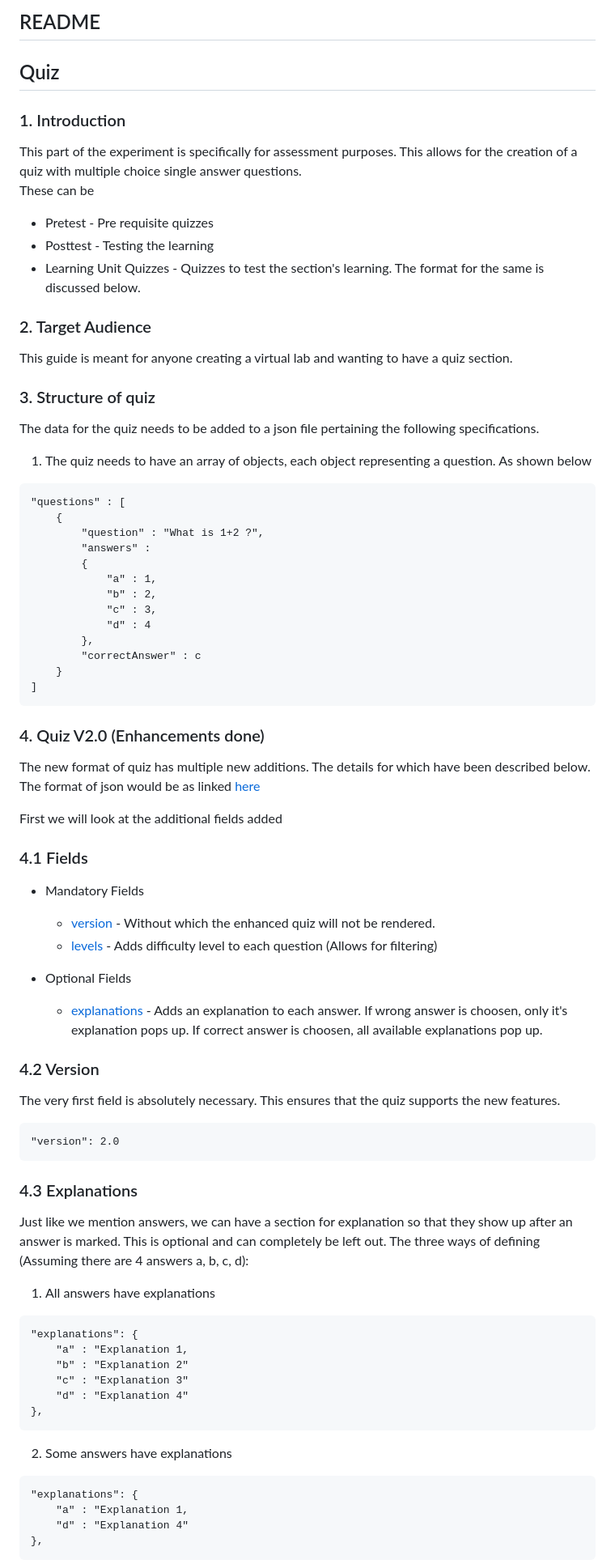
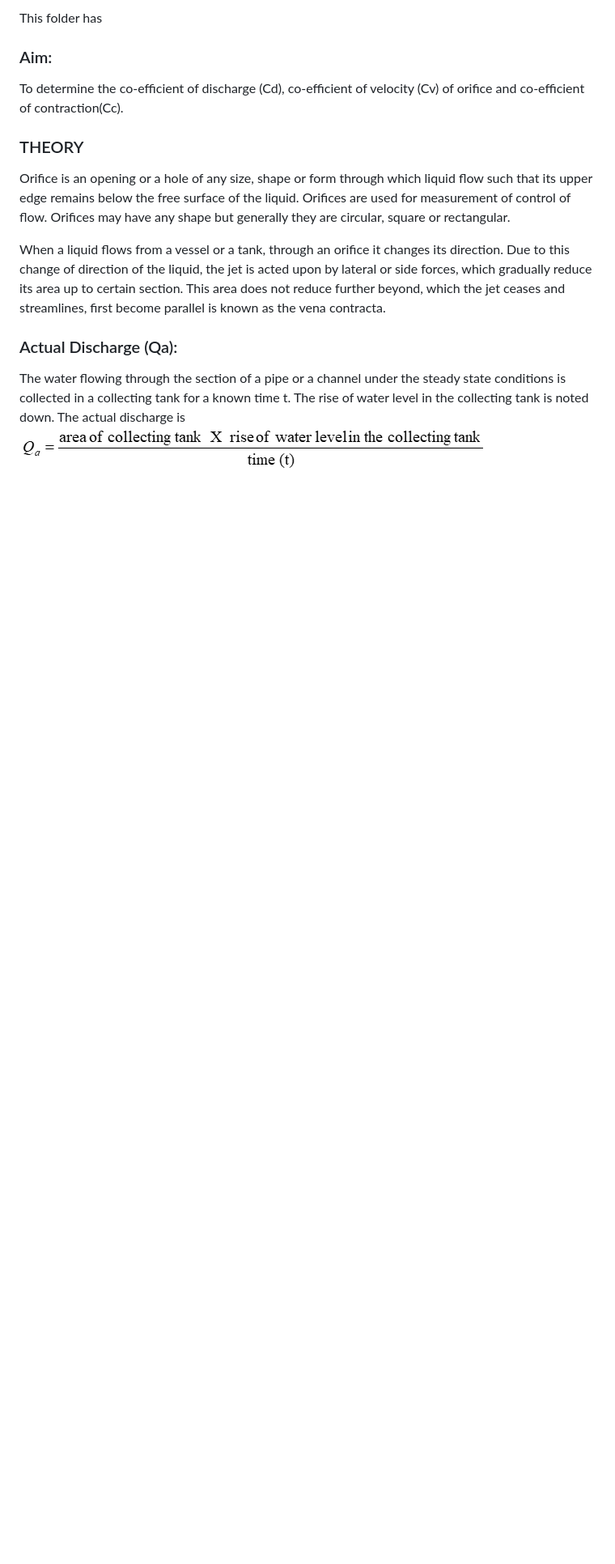
Before and after one commit to thakuratul2/Determinie_cV_orifice, a Markdown page: experiment/README.md, the part around the change printed below. Shown: that part at 81% size. Rendered like a GitHub page; pictures changed too: experiment/images/test.png (added); blank space fills up the shorter version.

````diff
--- a/experiment/README.md
+++ b/experiment/README.md
@@ -1,72 +1,15 @@
-## README
+This folder has
 
-## Quiz
-### 1. Introduction
-This part of the experiment is specifically for assessment purposes. This allows for the creation of a quiz with multiple choice single answer questions.
-These can be
-* Pretest - Pre requisite quizzes
-* Posttest - Testing the learning
-* Learning Unit Quizzes - Quizzes to test the section's learning.
-The format for the same is discussed below.
+### Aim:
+To determine the co-efficient of discharge (Cd), co-efficient of velocity (Cv) of orifice and co-efficient of contraction(Cc).
 
-### 2. Target Audience
-This guide is meant for anyone creating a virtual lab and wanting to have a quiz section.
+### THEORY
 
-### 3. Structure of quiz
-The data for the quiz needs to be added to a json file pertaining the following specifications.
-1. The quiz needs to have an array of objects, each object representing a question. As shown below
-```
-"questions" : [
-    {
-        "question" : "What is 1+2 ?",
-        "answers" :
-        {
-            "a" : 1,
-            "b" : 2,
-            "c" : 3,
-            "d" : 4
-        },
-        "correctAnswer" : c
-    }
-]
-```
-### 4. Quiz V2.0 (Enhancements done)
-The new format of quiz has multiple new additions. The details for which have been described below.
-The format of json would be as linked [here](./pretest.json)
+Orifice is an opening or a hole of any size, shape or form through which liquid flow such that its upper edge remains below the free surface of the liquid. Orifices are used for measurement of control of flow. Orifices may have any shape but generally they are circular, square or rectangular.
 
-First we will look at the additional fields added
+When a liquid flows from a vessel or a tank, through an orifice it changes its direction. Due to this change of direction of the liquid, the jet is acted upon by lateral or side forces, which gradually reduce its area up to certain section. This area does not reduce further beyond, which the jet ceases and streamlines, first become parallel is known as the vena contracta.
 
-### 4.1 Fields
-* Mandatory Fields
-    * [version](#42-version) - Without which the enhanced quiz will not be rendered.
-    * [levels](#44-levels) -  Adds difficulty level to each question (Allows for filtering)
+### Actual Discharge (Qa):
+The water flowing through the section of a pipe or a channel under the steady state conditions is collected in a collecting tank for a known time t. The rise of water level in the collecting tank is noted down. The actual discharge is
+<img src="images/test.png"/>
 
-* Optional Fields
-    * [explanations](#43-explanations) - Adds an explanation to each answer. If wrong answer is choosen, only it's explanation pops up.  If correct answer is choosen, all available explanations pop up.
-
-### 4.2 Version
-The very first field is absolutely necessary. This ensures that the quiz supports the new features.
-```
-"version": 2.0
-```
-
-### 4.3 Explanations
-Just like we mention answers, we can have a section for explanation so that they show up after an answer is marked. This is optional and can completely be left out. The three ways of defining (Assuming there are 4 answers a, b, c, d):
-
-1. All answers have explanations
-```
-"explanations": {
-    "a" : "Explanation 1,
-    "b" : "Explanation 2"
-    "c" : "Explanation 3"
-    "d" : "Explanation 4"
-},
-```
-2. Some answers have explanations
-```
-"explanations": {
-    "a" : "Explanation 1,
-    "d" : "Explanation 4"
-},
-```
-
````
Also changed, not shown: other parts of experiment/README.md (+2 -80 lines).
